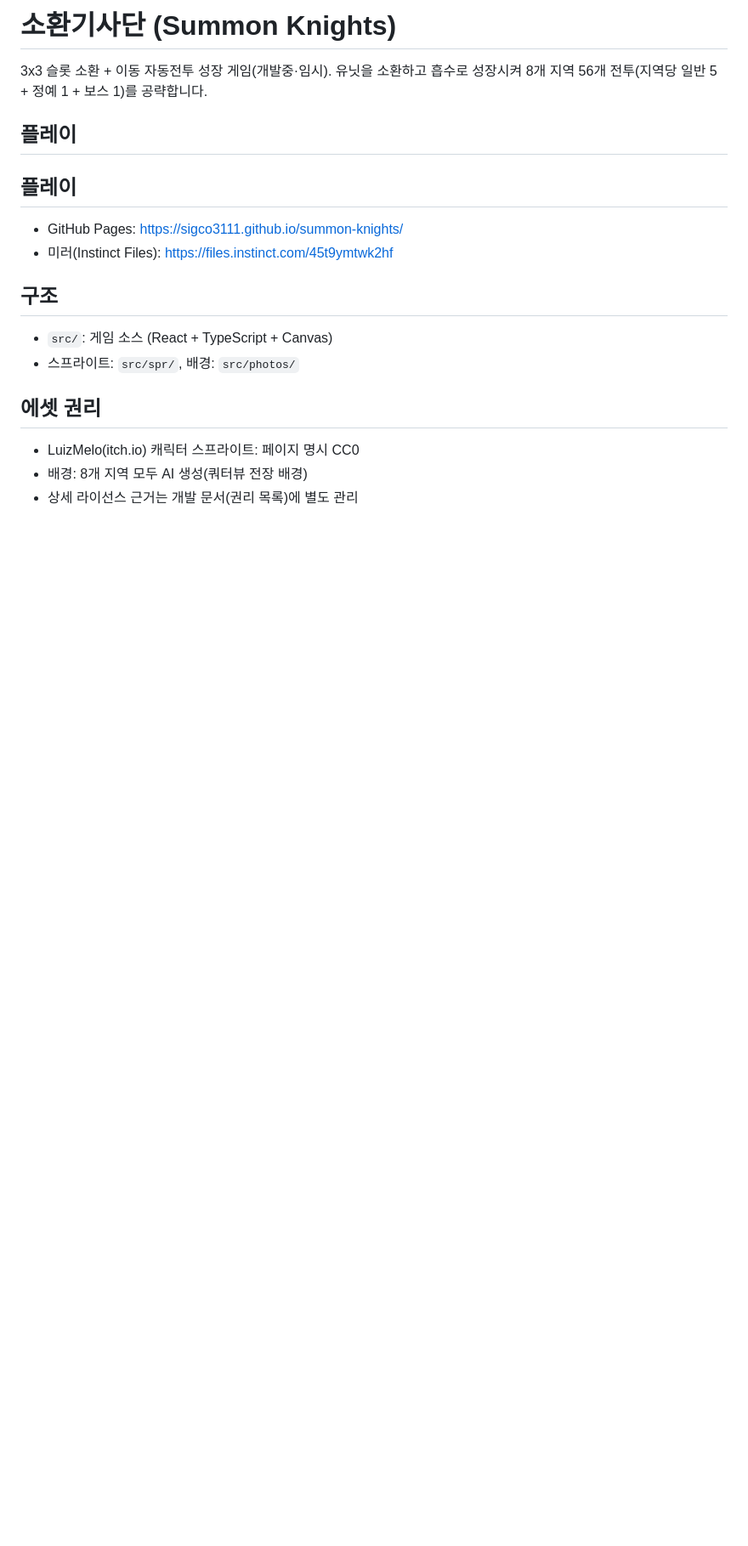
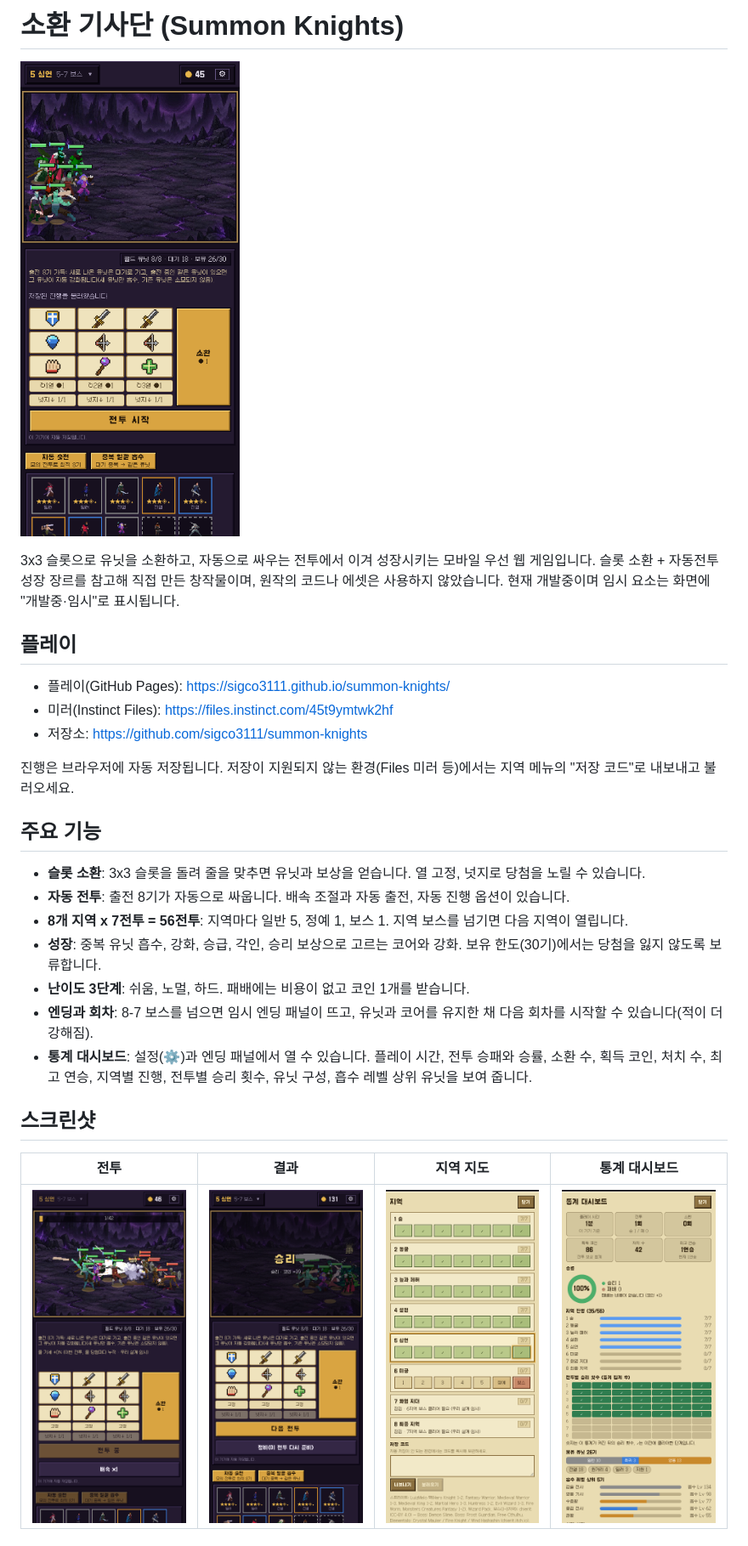
Before and after one commit to sigco3111/summon-knights, a Markdown page: README.md, the part around one of its changes. Shown at 85% size. GitHub-like rendering; pictures changed too: screenshots/01-main.png (added), screenshots/02-battle.png (added), screenshots/03-result.png (added); blank space fills up the shorter version.

Commit message:
README 한국어 정리, 스크린샷, 빌드 스텁 추가

```diff
--- a/README.md
+++ b/README.md
@@ -1,17 +1,30 @@
-# 소환기사단 (Summon Knights)
+# 소환 기사단 (Summon Knights)
 
-3x3 슬롯 소환 + 이동 자동전투 성장 게임(개발중·임시). 유닛을 소환하고 흡수로 성장시켜 8개 지역 56개 전투(지역당 일반 5 + 정예 1 + 보스 1)를 공략합니다.
+![소환 기사단 메인 화면](screenshots/01-main.png)
+
+3x3 슬롯으로 유닛을 소환하고, 자동으로 싸우는 전투에서 이겨 성장시키는 모바일 우선 웹 게임입니다. 슬롯 소환 + 자동전투 성장 장르를 참고해 직접 만든 창작물이며, 원작의 코드나 에셋은 사용하지 않았습니다. 현재 개발중이며 임시 요소는 화면에 "개발중·임시"로 표시됩니다.
 
 ## 플레이
-## 플레이
-- GitHub Pages: https://sigco3111.github.io/summon-knights/
+
+- 플레이(GitHub Pages): https://sigco3111.github.io/summon-knights/
 - 미러(Instinct Files): https://files.instinct.com/45t9ymtwk2hf
+- 저장소: https://github.com/sigco3111/summon-knights
 
-## 구조
-- `src/`: 게임 소스 (React + TypeScript + Canvas)
-- 스프라이트: `src/spr/`, 배경: `src/photos/`
+진행은 브라우저에 자동 저장됩니다. 저장이 지원되지 않는 환경(Files 미러 등)에서는 지역 메뉴의 "저장 코드"로 내보내고 불러오세요.
 
-## 에셋 권리
-- LuizMelo(itch.io) 캐릭터 스프라이트: 페이지 명시 CC0
-- 배경: 8개 지역 모두 AI 생성(쿼터뷰 전장 배경)
-- 상세 라이선스 근거는 개발 문서(권리 목록)에 별도 관리
+## 주요 기능
+
+- **슬롯 소환**: 3x3 슬롯을 돌려 줄을 맞추면 유닛과 보상을 얻습니다. 열 고정, 넛지로 당첨을 노릴 수 있습니다.
+- **자동 전투**: 출전 8기가 자동으로 싸웁니다. 배속 조절과 자동 출전, 자동 진행 옵션이 있습니다.
+- **8개 지역 x 7전투 = 56전투**: 지역마다 일반 5, 정예 1, 보스 1. 지역 보스를 넘기면 다음 지역이 열립니다.
+- **성장**: 중복 유닛 흡수, 강화, 승급, 각인, 승리 보상으로 고르는 코어와 강화. 보유 한도(30기)에서는 당첨을 잃지 않도록 보류합니다.
+- **난이도 3단계**: 쉬움, 노멀, 하드. 패배에는 비용이 없고 코인 1개를 받습니다.
+- **엔딩과 회차**: 8-7 보스를 넘으면 임시 엔딩 패널이 뜨고, 유닛과 코어를 유지한 채 다음 회차를 시작할 수 있습니다(적이 더 강해짐).
+- **통계 대시보드**: 설정(⚙)과 엔딩 패널에서 열 수 있습니다. 플레이 시간, 전투 승패와 승률, 소환 수, 획득 코인, 처치 수, 최고 연승, 지역별 진행, 전투별 승리 횟수, 유닛 구성, 흡수 레벨 상위 유닛을 보여 줍니다.
+
+## 스크린샷
+
+| 전투 | 결과 | 지역 지도 | 통계 대시보드 |
+| --- | --- | --- | --- |
+| ![전투](screenshots/02-battle.png) | ![결과](screenshots/03-result.png) | ![지역](screenshots/04-map.png) | ![통계](screenshots/05-dashboard.png) |
+
```
Also changed, not shown: other parts of README.md (+30 -0 lines), 1 other file.
